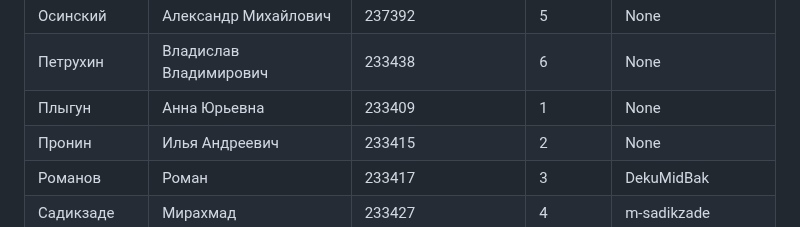
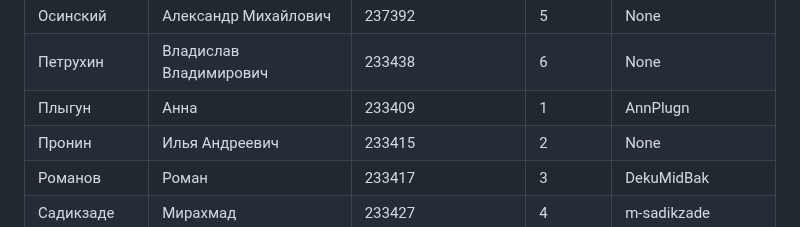
Before and after one commit to zoott1c/PPP_24-25_4sem, a Markdown page: students.md, the part around the change. GitHub-like rendering.

Commit message:
Добавлен файл students.md

```diff
--- a/students.md
+++ b/students.md
@@ -54,7 +54,7 @@
 | Олехова | Екатерина Васильевна | 237372 | 4 | None |
 | Осинский | Александр Михайлович | 237392 | 5 | None |
 | Петрухин | Владислав Владимирович | 233438 | 6 | None |
-| Плыгун | Анна Юрьевна | 233409 | 1 | None |
+| Плыгун | Анна | 233409 | 1 | AnnPlugn |
 | Пронин | Илья Андреевич | 233415 | 2 | None |
 | Романов | Роман | 233417 | 3 | DekuMidBak |
 | Садикзаде | Мирахмад | 233427 | 4 | m-sadikzade |
```
